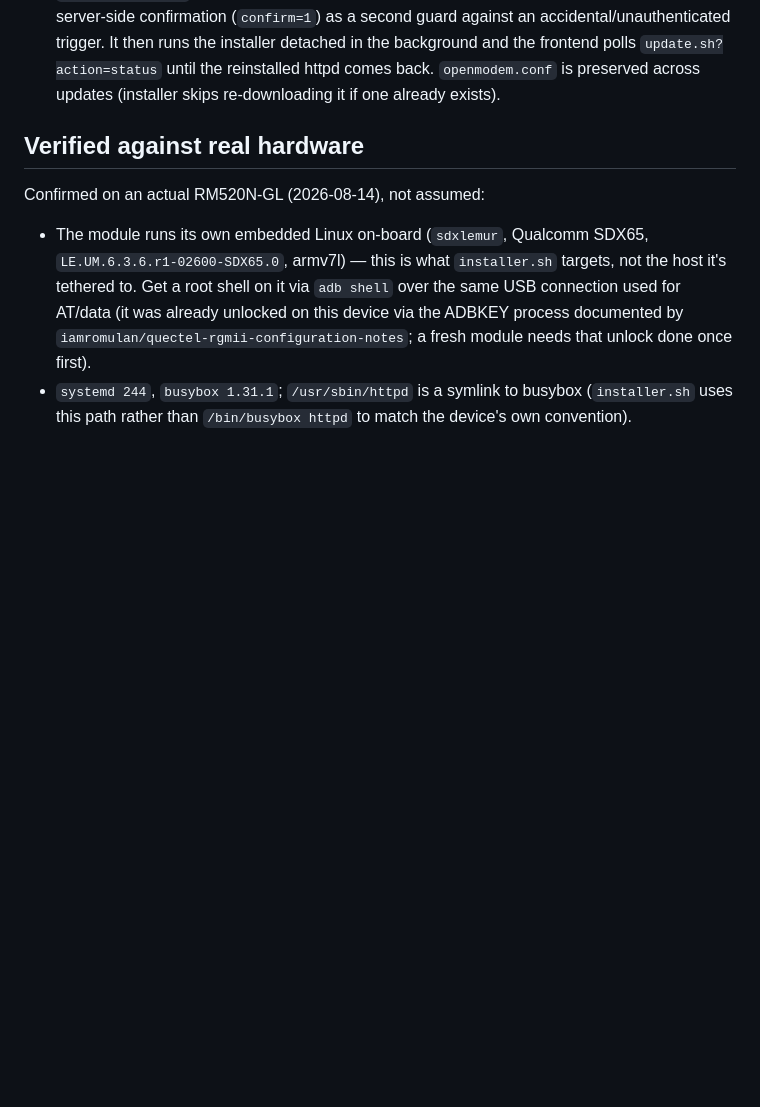
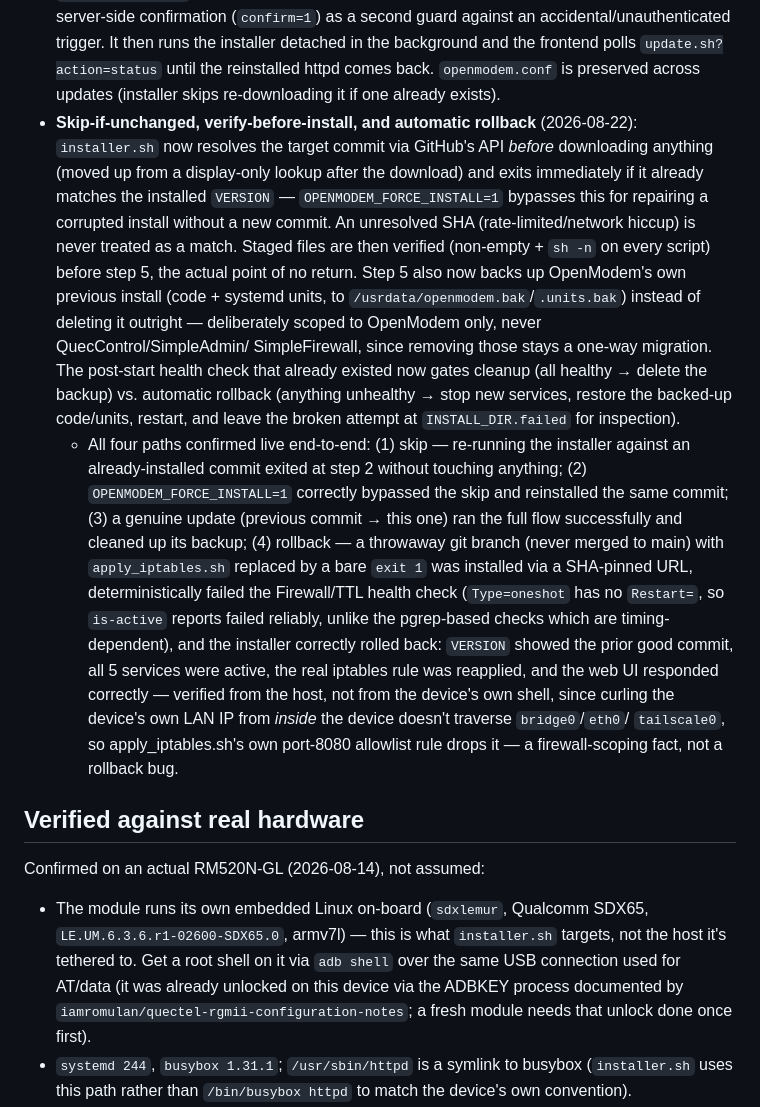
Before and after one commit to anthonysecco/OpenModem, a Markdown page: SCOPE.md, the part around the change. GitHub-like rendering; blank space fills up the shorter version.

Commit message:
Document installer skip/verify/rollback verification in SCOPE.md
All four paths (skip-if-unchanged, force-install, normal update,
automatic rollback) were confirmed live against the real device,
including a throwaway-branch test that deliberately broke
apply_iptables.sh to trigger a real rollback.

Co-Authored-By: Claude Sonnet 5 <noreply@anthropic.com>

```diff
--- a/SCOPE.md
+++ b/SCOPE.md
@@ -201,6 +201,42 @@ goal).
   `update.sh?action=status` until the reinstalled httpd comes back.
   `openmodem.conf` is preserved across updates (installer skips
   re-downloading it if one already exists).
+- **Skip-if-unchanged, verify-before-install, and automatic rollback**
+  (2026-08-22): `installer.sh` now resolves the target commit via
+  GitHub's API *before* downloading anything (moved up from a
+  display-only lookup after the download) and exits immediately if it
+  already matches the installed `VERSION` — `OPENMODEM_FORCE_INSTALL=1`
+  bypasses this for repairing a corrupted install without a new commit.
+  An unresolved SHA (rate-limited/network hiccup) is never treated as a
+  match. Staged files are then verified (non-empty + `sh -n` on every
+  script) before step 5, the actual point of no return. Step 5 also now
+  backs up OpenModem's own previous install (code + systemd units, to
+  `/usrdata/openmodem.bak`/`.units.bak`) instead of deleting it outright
+  — deliberately scoped to OpenModem only, never QuecControl/SimpleAdmin/
+  SimpleFirewall, since removing those stays a one-way migration. The
+  post-start health check that already existed now gates cleanup (all
+  healthy → delete the backup) vs. automatic rollback (anything
+  unhealthy → stop new services, restore the backed-up code/units,
+  restart, and leave the broken attempt at `INSTALL_DIR.failed` for
+  inspection).
+  - All four paths confirmed live end-to-end: (1) skip — re-running the
+    installer against an already-installed commit exited at step 2
+    without touching anything; (2) `OPENMODEM_FORCE_INSTALL=1` correctly
+    bypassed the skip and reinstalled the same commit; (3) a genuine
+    update (previous commit → this one) ran the full flow successfully
+    and cleaned up its backup; (4) rollback — a throwaway git branch
+    (never merged to main) with `apply_iptables.sh` replaced by a bare
+    `exit 1` was installed via a SHA-pinned URL, deterministically
+    failed the Firewall/TTL health check (`Type=oneshot` has no
+    `Restart=`, so `is-active` reports failed reliably, unlike the
+    pgrep-based checks which are timing-dependent), and the installer
+    correctly rolled back: `VERSION` showed the prior good commit,
+    all 5 services were active, the real iptables rule was reapplied,
+    and the web UI responded correctly — verified from the host, not
+    from the device's own shell, since curling the device's own LAN IP
+    from *inside* the device doesn't traverse `bridge0`/`eth0`/
+    `tailscale0`, so apply_iptables.sh's own port-8080 allowlist rule
+    drops it — a firewall-scoping fact, not a rollback bug.
 
 ## Verified against real hardware
 
```
